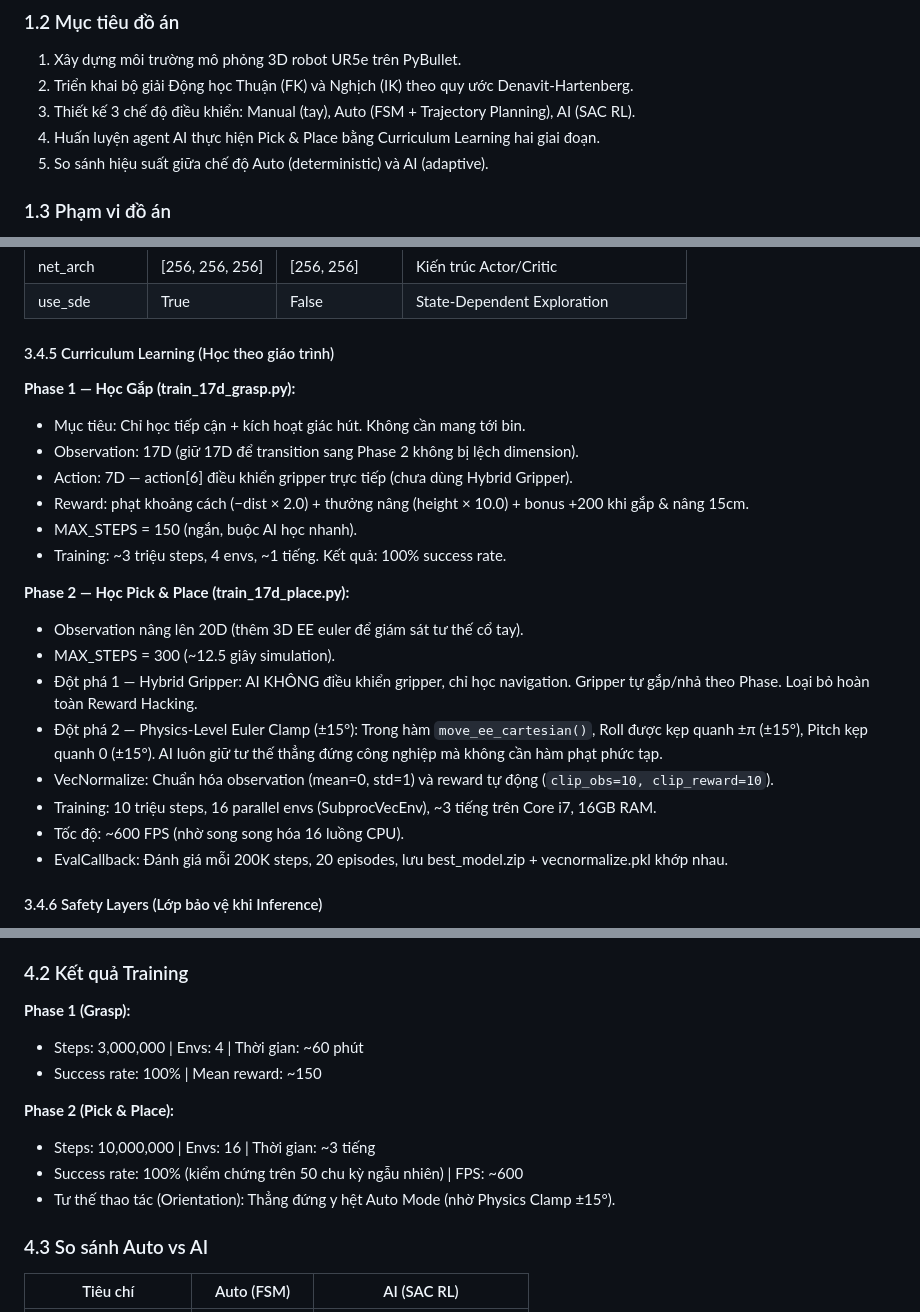
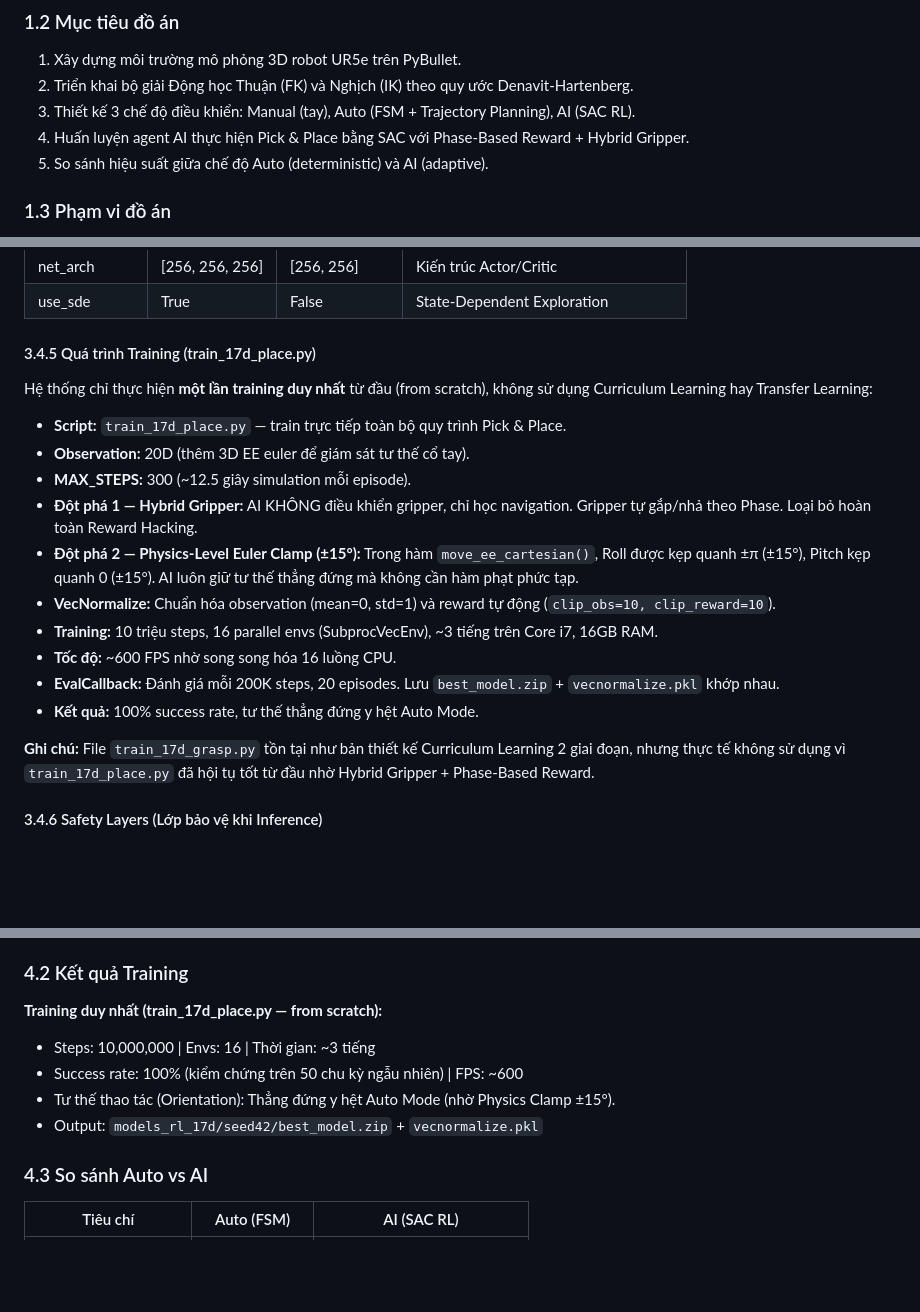
Before and after one commit to Elsa9999/Robot_cuoiky, a Markdown page: docs/bao_cao_chi_tiet.md, 3 parts joined by grey strips. Rendered like a GitHub page; blank space fills up the shorter version.

```diff
--- a/docs/bao_cao_chi_tiet.md
+++ b/docs/bao_cao_chi_tiet.md
@@ -18,7 +18,7 @@ Phương pháp truyền thống sử dụng lập trình cứng (hard-coded traj
 1. Xây dựng môi trường mô phỏng 3D robot UR5e trên PyBullet.
 2. Triển khai bộ giải Động học Thuận (FK) và Nghịch (IK) theo quy ước Denavit-Hartenberg.
 3. Thiết kế 3 chế độ điều khiển: Manual (tay), Auto (FSM + Trajectory Planning), AI (SAC RL).
-4. Huấn luyện agent AI thực hiện Pick & Place bằng Curriculum Learning hai giai đoạn.
+4. Huấn luyện agent AI thực hiện Pick & Place bằng SAC với Phase-Based Reward + Hybrid Gripper.
 5. So sánh hiệu suất giữa chế độ Auto (deterministic) và AI (adaptive).
 
 ### 1.3 Phạm vi đồ án
@@ -296,25 +296,22 @@ PHA 2 — PLACE:
 | net_arch | [256, 256, 256] | [256, 256] | Kiến trúc Actor/Critic |
 | use_sde | True | False | State-Dependent Exploration |
 
-#### 3.4.5 Curriculum Learning (Học theo giáo trình)
+#### 3.4.5 Quá trình Training (train_17d_place.py)
 
-**Phase 1 — Học Gắp (train_17d_grasp.py):**
-- Mục tiêu: Chỉ học tiếp cận + kích hoạt giác hút. Không cần mang tới bin.
-- Observation: 17D (giữ 17D để transition sang Phase 2 không bị lệch dimension).
-- Action: 7D — action[6] điều khiển gripper trực tiếp (chưa dùng Hybrid Gripper).
-- Reward: phạt khoảng cách (−dist × 2.0) + thưởng nâng (height × 10.0) + bonus +200 khi gắp & nâng 15cm.
-- MAX_STEPS = 150 (ngắn, buộc AI học nhanh).
-- Training: ~3 triệu steps, 4 envs, ~1 tiếng. Kết quả: 100% success rate.
+Hệ thống chỉ thực hiện **một lần training duy nhất** từ đầu (from scratch), không sử dụng Curriculum Learning hay Transfer Learning:
 
-**Phase 2 — Học Pick & Place (train_17d_place.py):**
-- Observation nâng lên 20D (thêm 3D EE euler để giám sát tư thế cổ tay).
-- MAX_STEPS = 300 (~12.5 giây simulation).
-- Đột phá 1 — Hybrid Gripper: AI KHÔNG điều khiển gripper, chỉ học navigation. Gripper tự gắp/nhả theo Phase. Loại bỏ hoàn toàn Reward Hacking.
-- Đột phá 2 — Physics-Level Euler Clamp (±15°): Trong hàm `move_ee_cartesian()`, Roll được kẹp quanh ±π (±15°), Pitch kẹp quanh 0 (±15°). AI luôn giữ tư thế thẳng đứng công nghiệp mà không cần hàm phạt phức tạp.
-- VecNormalize: Chuẩn hóa observation (mean=0, std=1) và reward tự động (`clip_obs=10, clip_reward=10`).
-- Training: 10 triệu steps, 16 parallel envs (SubprocVecEnv), ~3 tiếng trên Core i7, 16GB RAM.
-- Tốc độ: ~600 FPS (nhờ song song hóa 16 luồng CPU).
-- EvalCallback: Đánh giá mỗi 200K steps, 20 episodes, lưu best_model.zip + vecnormalize.pkl khớp nhau.
+- **Script:** `train_17d_place.py` — train trực tiếp toàn bộ quy trình Pick & Place.
+- **Observation:** 20D (thêm 3D EE euler để giám sát tư thế cổ tay).
+- **MAX_STEPS:** 300 (~12.5 giây simulation mỗi episode).
+- **Đột phá 1 — Hybrid Gripper:** AI KHÔNG điều khiển gripper, chỉ học navigation. Gripper tự gắp/nhả theo Phase. Loại bỏ hoàn toàn Reward Hacking.
+- **Đột phá 2 — Physics-Level Euler Clamp (±15°):** Trong hàm `move_ee_cartesian()`, Roll được kẹp quanh ±π (±15°), Pitch kẹp quanh 0 (±15°). AI luôn giữ tư thế thẳng đứng mà không cần hàm phạt phức tạp.
+- **VecNormalize:** Chuẩn hóa observation (mean=0, std=1) và reward tự động (`clip_obs=10, clip_reward=10`).
+- **Training:** 10 triệu steps, 16 parallel envs (SubprocVecEnv), ~3 tiếng trên Core i7, 16GB RAM.
+- **Tốc độ:** ~600 FPS nhờ song song hóa 16 luồng CPU.
+- **EvalCallback:** Đánh giá mỗi 200K steps, 20 episodes. Lưu `best_model.zip` + `vecnormalize.pkl` khớp nhau.
+- **Kết quả:** 100% success rate, tư thế thẳng đứng y hệt Auto Mode.
+
+**Ghi chú:** File `train_17d_grasp.py` tồn tại như bản thiết kế Curriculum Learning 2 giai đoạn, nhưng thực tế không sử dụng vì `train_17d_place.py` đã hội tụ tốt từ đầu nhờ Hybrid Gripper + Phase-Based Reward.
 
 #### 3.4.6 Safety Layers (Lớp bảo vệ khi Inference)
 - **Jam Detector:** Nếu EE di chuyển < 2mm trong 200 frames liên tiếp (~3.3 giây) → release gripper + Auto-Home (Phase 3→4: nâng lên → về HOME bằng Joint interpolation). Vật thể KHÔNG bị xóa → AI thử lại.
@@ -353,14 +350,11 @@ PHA 2 — PLACE:
 5. Retract: nâng lên → về HOME → spawn vật mới → lặp lại vô hạn.
 
 ### 4.2 Kết quả Training
-**Phase 1 (Grasp):**
-- Steps: 3,000,000 | Envs: 4 | Thời gian: ~60 phút
-- Success rate: 100% | Mean reward: ~150
-
-**Phase 2 (Pick & Place):**
+**Training duy nhất (train_17d_place.py — from scratch):**
 - Steps: 10,000,000 | Envs: 16 | Thời gian: ~3 tiếng
 - Success rate: 100% (kiểm chứng trên 50 chu kỳ ngẫu nhiên) | FPS: ~600
 - Tư thế thao tác (Orientation): Thẳng đứng y hệt Auto Mode (nhờ Physics Clamp ±15°).
+- Output: `models_rl_17d/seed42/best_model.zip` + `vecnormalize.pkl`
 
 ### 4.3 So sánh Auto vs AI
 
```
Also changed, not shown: docs/kich_ban_slide.md (+27 -17 lines), docs/prompt_tao_slide.md (+17 -13 lines).
